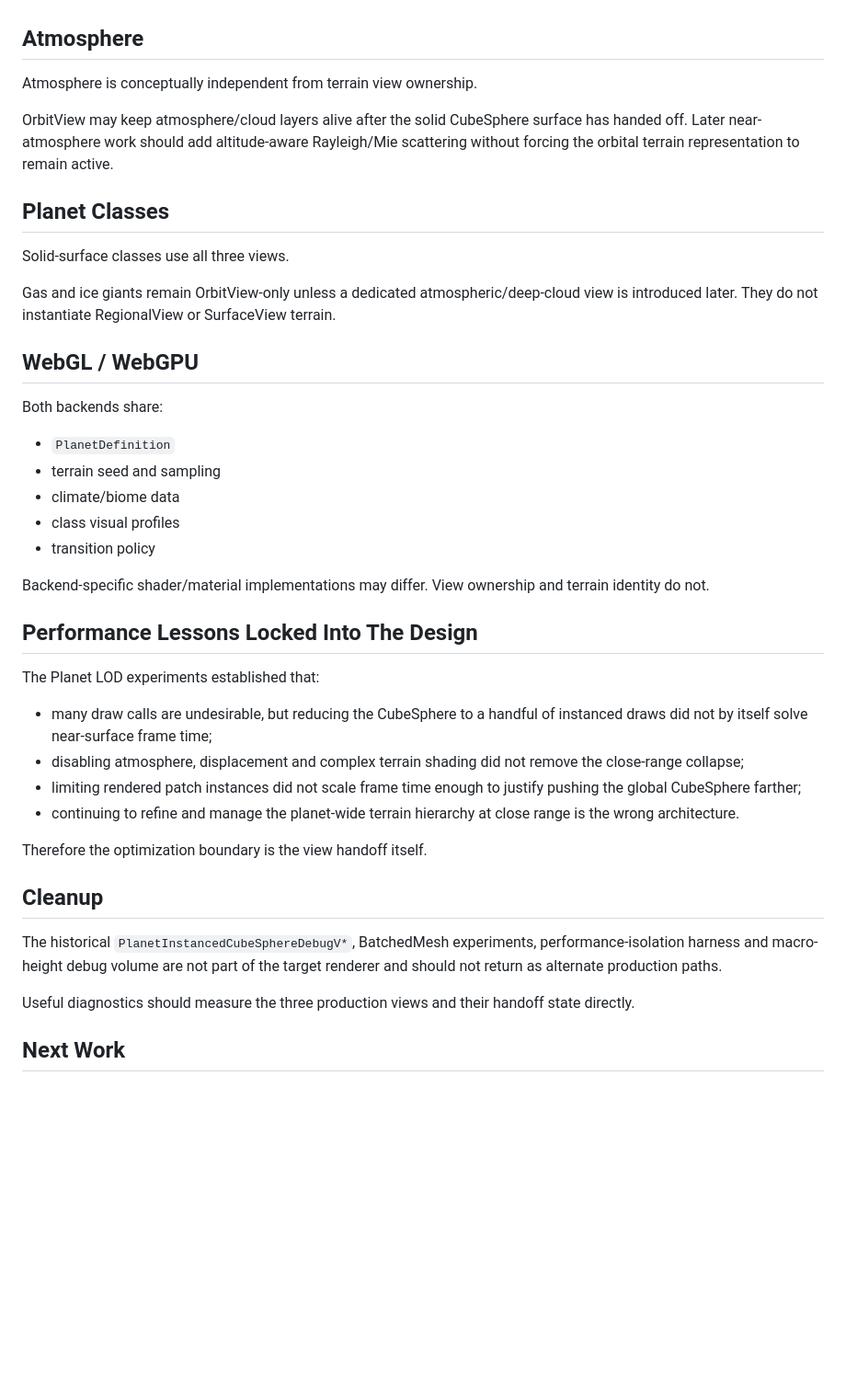
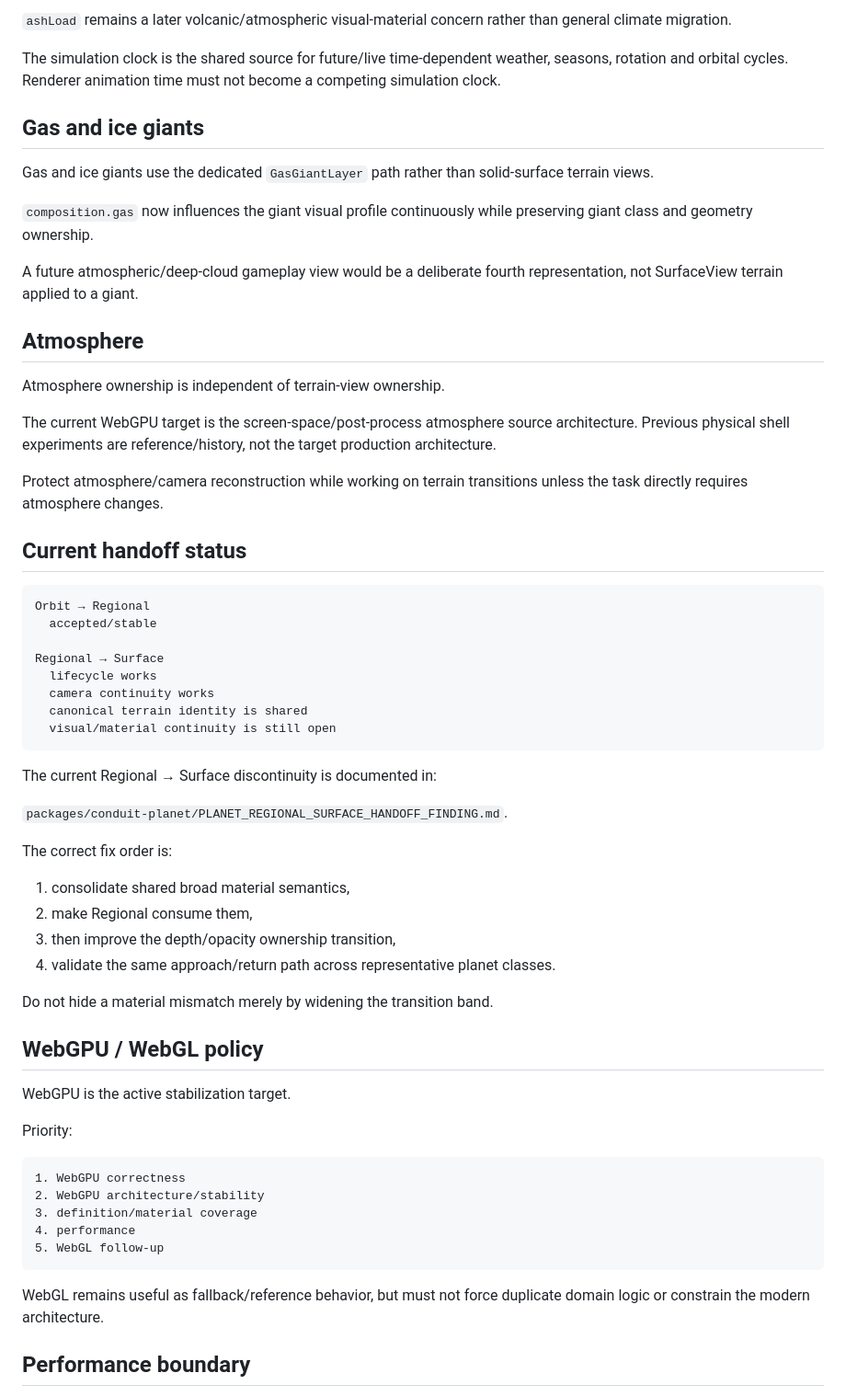
Before and after one commit to tonirenner/conduit-game, a Markdown page: docs/planet-rendering-target-architecture.md, the part around one of its changes. Shown at 92% size. GitHub-like rendering; blank space fills up the shorter version.

````diff
--- a/docs/planet-rendering-target-architecture.md
+++ b/docs/planet-rendering-target-architecture.md
@@ -91,44 +160,64 @@ CPU `PlanetTerrainSampler` remains authoritative for gameplay queries and determ
+`ashLoad` remains a later volcanic/atmospheric visual-material concern rather than general climate migration.
+
+The simulation clock is the shared source for future/live time-dependent weather, seasons, rotation and orbital cycles. Renderer animation time must not become a competing simulation clock.
+
+## Gas and ice giants
+
+Gas and ice giants use the dedicated `GasGiantLayer` path rather than solid-surface terrain views.
+
+`composition.gas` now influences the giant visual profile continuously while preserving giant class and geometry ownership.
+
+A future atmospheric/deep-cloud gameplay view would be a deliberate fourth representation, not SurfaceView terrain applied to a giant.
 
 ## Atmosphere
 
-Atmosphere is conceptually independent from terrain view ownership.
+Atmosphere ownership is independent of terrain-view ownership.
 
-OrbitView may keep atmosphere/cloud layers alive after the solid CubeSphere surface has handed off. Later near-atmosphere work should add altitude-aware Rayleigh/Mie scattering without forcing the orbital terrain representation to remain active.
+The current WebGPU target is the screen-space/post-process atmosphere source architecture. Previous physical shell experiments are reference/history, not the target production architecture.
 
-## Planet Classes
+Protect atmosphere/camera reconstruction while working on terrain transitions unless the task directly requires atmosphere changes.
 
-Solid-surface classes use all three views.
+## Current handoff status
 
-Gas and ice giants remain OrbitView-only unless a dedicated atmospheric/deep-cloud view is introduced later. They do not instantiate RegionalView or SurfaceView terrain.
+```text
+Orbit → Regional
+  accepted/stable
 
-## WebGL / WebGPU
+Regional → Surface
+  lifecycle works
+  camera continuity works
+  canonical terrain identity is shared
+  visual/material continuity is still open
+```
 
-Both backends share:
+The current Regional → Surface discontinuity is documented in:
 
-- `PlanetDefinition`
-- terrain seed and sampling
-- climate/biome data
-- class visual profiles
-- transition policy
+`packages/conduit-planet/PLANET_REGIONAL_SURFACE_HANDOFF_FINDING.md`.
 
-Backend-specific shader/material implementations may differ. View ownership and terrain identity do not.
+The correct fix order is:
 
-## Performance Lessons Locked Into The Design
+1. consolidate shared broad material semantics,
+2. make Regional consume them,
+3. then improve the depth/opacity ownership transition,
+4. validate the same approach/return path across representative planet classes.
 
-The Planet LOD experiments established that:
+Do not hide a material mismatch merely by widening the transition band.
 
-- many draw calls are undesirable, but reducing the CubeSphere to a handful of instanced draws did not by itself solve near-surface frame time;
-- disabling atmosphere, displacement and complex terrain shading did not remove the close-range collapse;
-- limiting rendered patch instances did not scale frame time enough to justify pushing the global CubeSphere farther;
-- continuing to refine and manage the planet-wide terrain hierarchy at close range is the wrong architecture.
+## WebGPU / WebGL policy
 
-Therefore the optimization boundary is the view handoff itself.
+WebGPU is the active stabilization target.
 
-## Cleanup
+Priority:
 
-The historical `PlanetInstancedCubeSphereDebugV*`, BatchedMesh experiments, performance-isolation harness and macro-height debug volume are not part of the target renderer and should not return as alternate production paths.
+```text
+1. WebGPU correctness
+2. WebGPU architecture/stability
+3. definition/material coverage
+4. performance
+5. WebGL follow-up
+```
 
-Useful diagnostics should measure the three production views and their handoff state directly.
+WebGL remains useful as fallback/reference behavior, but must not force duplicate domain logic or constrain the modern architecture.
 
-## Next Work
+## Performance boundary
 
````
Also changed, not shown: other parts of docs/planet-rendering-target-architecture.md (+138 -57 lines).
